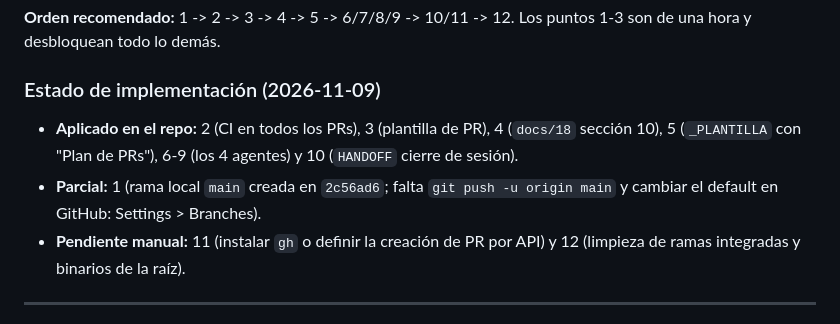
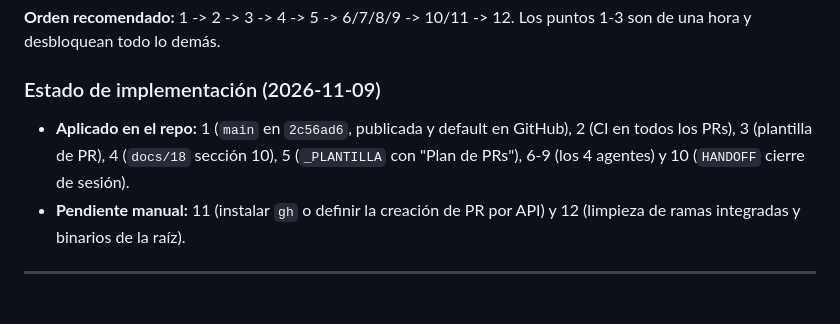
Before and after one commit to JheampierreRaPe/banco, a Markdown page: docs/21-politica-prs.md, the part around the change. Drawn GitHub-style.

Commit message:
docs(proceso): marca la Fase 0 como aplicada

```diff
--- a/docs/21-politica-prs.md
+++ b/docs/21-politica-prs.md
@@ -264,10 +264,9 @@ Los puntos 1-3 son de una hora y desbloquean todo lo demás.
 
 ### Estado de implementación (2026-11-09)
 
-- **Aplicado en el repo:** 2 (CI en todos los PRs), 3 (plantilla de PR), 4 (`docs/18` sección 10),
-  5 (`_PLANTILLA` con "Plan de PRs"), 6-9 (los 4 agentes) y 10 (`HANDOFF` cierre de sesión).
-- **Parcial:** 1 (rama local `main` creada en `2c56ad6`; falta `git push -u origin main` y cambiar
-  el default en GitHub: Settings > Branches).
+- **Aplicado en el repo:** 1 (`main` en `2c56ad6`, publicada y default en GitHub), 2 (CI en todos los PRs),
+  3 (plantilla de PR), 4 (`docs/18` sección 10), 5 (`_PLANTILLA` con "Plan de PRs"), 6-9 (los 4 agentes)
+  y 10 (`HANDOFF` cierre de sesión).
 - **Pendiente manual:** 11 (instalar `gh` o definir la creación de PR por API) y 12 (limpieza de
   ramas integradas y binarios de la raíz).
 
```
